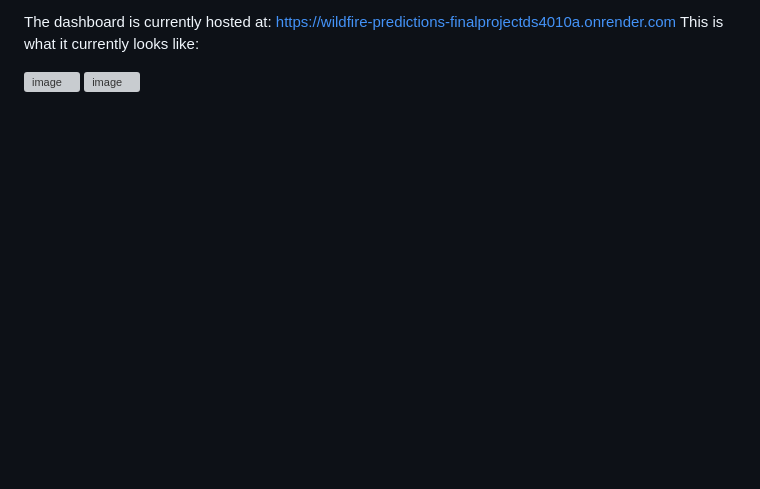
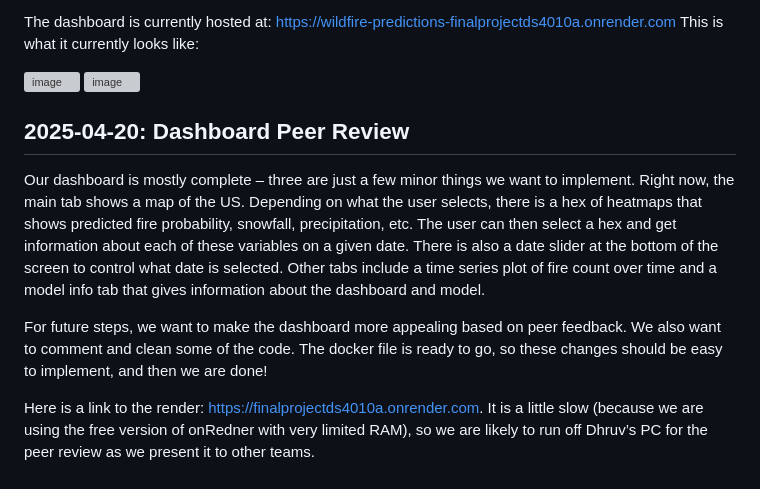
Before and after one commit to nathanrethwisch/FinalProjectDS4010A, a Markdown page: MILESTONE.md, the part around the change. GitHub-like rendering; blank space fills up the shorter version; grey boxes are pictures that could not be loaded.

```diff
--- a/MILESTONE.md
+++ b/MILESTONE.md
@@ -189,3 +189,10 @@ This is what it currently looks like:
 
  ![image](https://github.com/user-attachments/assets/693ebed9-c2ae-44f5-acb6-6f9f2adb0a7b)
 ![image](https://github.com/user-attachments/assets/996232d3-187b-4a3d-bb36-56ef317d0b31)
+
+## 2025-04-20: Dashboard Peer Review
+Our dashboard is mostly complete – three are just a few minor things we want to implement. Right now, the main tab shows a map of the US. Depending on what the user selects, there is a hex of heatmaps that shows predicted fire probability, snowfall, precipitation, etc. The user can then select a hex and get information about each of these variables on a given date. There is also a date slider at the bottom of the screen to control what date is selected. Other tabs include a time series plot of fire count over time and a model info tab that gives information about the dashboard and model.
+
+For future steps, we want to make the dashboard more appealing based on peer feedback. We also want to comment and clean some of the code. The docker file is ready to go, so these changes should be easy to implement, and then we are done!
+
+Here is a link to the render: https://finalprojectds4010a.onrender.com. It is a little slow (because we are using the free version of onRedner with very limited RAM), so we are likely to run off Dhruv’s PC for the peer review as we present it to other teams.
```
